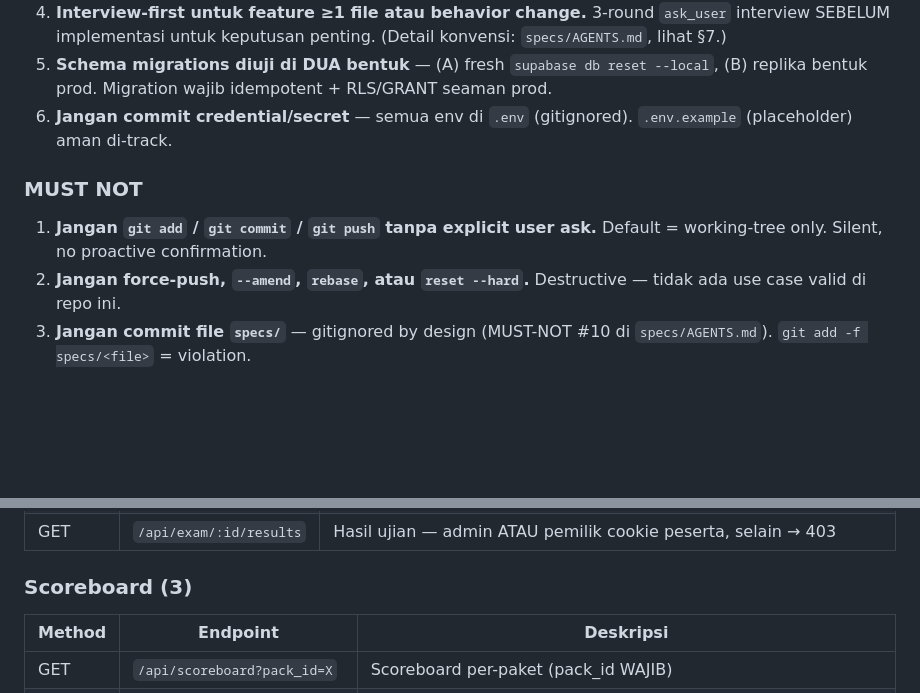
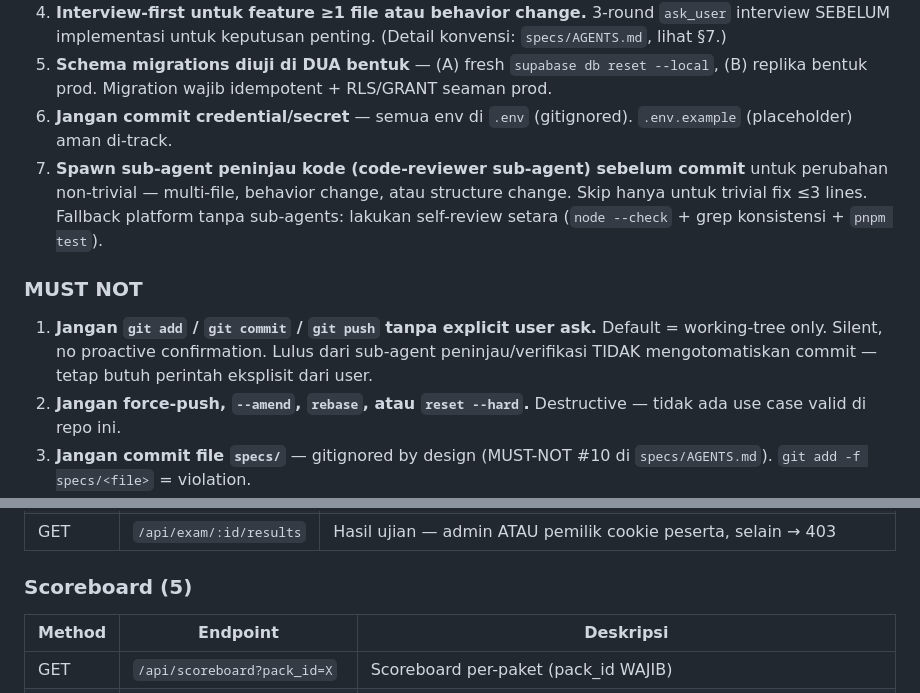
Before and after one commit to anwareset/toskd, a Markdown page: AGENTS.md, 2 parts joined by grey strips. Rendered like a GitHub page; blank space fills up the shorter version.

```diff
--- a/AGENTS.md
+++ b/AGENTS.md
@@ -127,10 +127,11 @@ node --check <file.js>   # Syntax check setiap edit JS
 4. **Interview-first untuk feature ≥1 file atau behavior change.** 3-round `ask_user` interview SEBELUM implementasi untuk keputusan penting. (Detail konvensi: `specs/AGENTS.md`, lihat §7.)
 5. **Schema migrations diuji di DUA bentuk** — (A) fresh `supabase db reset --local`, (B) replika bentuk prod. Migration wajib idempotent + RLS/GRANT seaman prod.
 6. **Jangan commit credential/secret** — semua env di `.env` (gitignored). `.env.example` (placeholder) aman di-track.
+7. **Spawn sub-agent peninjau kode (code-reviewer sub-agent) sebelum commit** untuk perubahan non-trivial — multi-file, behavior change, atau structure change. Skip hanya untuk trivial fix ≤3 lines. Fallback platform tanpa sub-agents: lakukan self-review setara (`node --check` + grep konsistensi + `pnpm test`).
 
 ### MUST NOT
 
-1. **Jangan `git add` / `git commit` / `git push` tanpa explicit user ask.** Default = working-tree only. Silent, no proactive confirmation.
+1. **Jangan `git add` / `git commit` / `git push` tanpa explicit user ask.** Default = working-tree only. Silent, no proactive confirmation. Lulus dari sub-agent peninjau/verifikasi TIDAK mengotomatiskan commit — tetap butuh perintah eksplisit dari user.
 2. **Jangan force-push, `--amend`, `rebase`, atau `reset --hard`.** Destructive — tidak ada use case valid di repo ini.
 3. **Jangan commit file `specs/`** — gitignored by design (MUST-NOT #10 di `specs/AGENTS.md`). `git add -f specs/<file>` = violation.
 4. **Jangan hardcode hex color** di luar `public/css/tokens.css`. Selalu `var(--token)`.
@@ -292,7 +295,7 @@ Semua endpoint didefinisikan di `src/server.js` (Express 5, di-deploy sebagai Ve
 | POST | `/api/exam/submit` | Submit + scoring (TWK/TIU biner 5/0, TKP weighted 1-5); duplicate-submit → 409; set cookie peserta |
 | GET | `/api/exam/:id/results` | Hasil ujian — admin ATAU pemilik cookie peserta, selain → 403 |
 
-### Scoreboard (3)
+### Scoreboard (5)
 
 | Method | Endpoint | Deskripsi |
 |---|---|---|
```
Also changed, not shown: other parts of AGENTS.md (+7 -5 lines).
